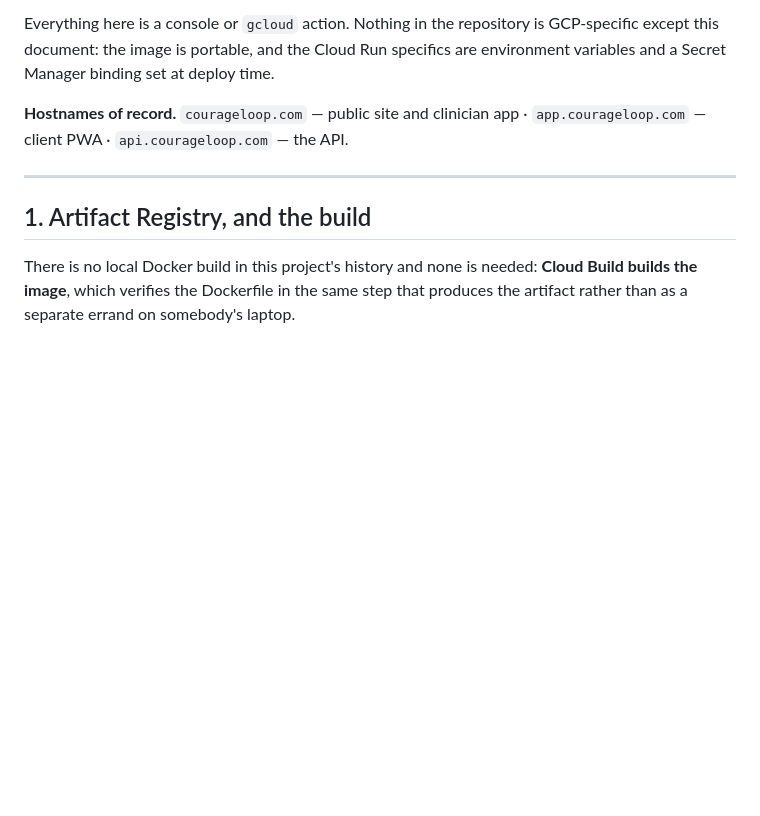
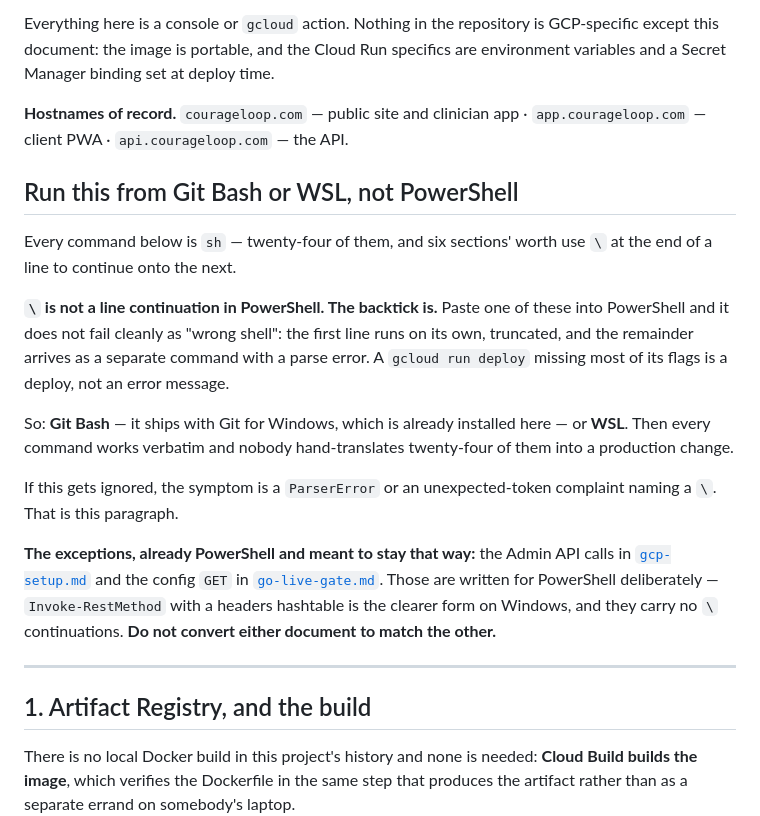
Before and after one commit to daniel-frenkel/ledger, a Markdown page: docs/deploy.md, the part around the change. Drawn GitHub-style; blank space fills up the shorter version.

Commit message:
Say which shell the runbook is written in
Every command in deploy.md is sh — twenty-four blocks, six sections using \
to continue a line. On Windows that is not a clean failure: PowerShell's
continuation is the backtick, so \ ends the statement, the first line runs
truncated, and the rest arrives as a parse error. A gcloud run deploy missing
most of its flags is a deploy, not an error message.

So the runbook now says up front: Git Bash or WSL, and names the ParserError
someone will see if they ignore it, so the error points back at the
paragraph.

Two corrections to the report that prompted this, both from the files.
deploy.md has no PowerShell blocks at all — §11 has no code blocks — so the
exception named there does not exist. The PowerShell lives in gcp-setup.md
(three blocks) and in go-live-gate.md's config GET, and those are the real
exceptions.

gcp-setup.md gets the mirror note, because the inverse mistake is now
available: someone tidying for consistency could convert it to sh. It is
PowerShell deliberately — Invoke-RestMethod with a headers hashtable is
clearer on Windows and carries no continuations. Neither document converts to
match the other.

Co-Authored-By: Claude Opus 5 <noreply@anthropic.com>

```diff
--- a/docs/deploy.md
+++ b/docs/deploy.md
@@ -11,6 +11,31 @@ time.
 
 **Hostnames of record.** `courageloop.com` — public site and clinician app ·
 `app.courageloop.com` — client PWA · `api.courageloop.com` — the API.
+
+## Run this from Git Bash or WSL, not PowerShell
+
+Every command below is `sh` — twenty-four of them, and six sections' worth use
+`\` at the end of a line to continue onto the next.
+
+**`\` is not a line continuation in PowerShell. The backtick is.** Paste one of
+these into PowerShell and it does not fail cleanly as "wrong shell": the first
+line runs on its own, truncated, and the remainder arrives as a separate
+command with a parse error. A `gcloud run deploy` missing most of its flags is
+a deploy, not an error message.
+
+So: **Git Bash** — it ships with Git for Windows, which is already installed
+here — or **WSL**. Then every command works verbatim and nobody hand-translates
+twenty-four of them into a production change.
+
+If this gets ignored, the symptom is a `ParserError` or an unexpected-token
+complaint naming a `\`. That is this paragraph.
+
+**The exceptions, already PowerShell and meant to stay that way:** the Admin
+API calls in [`gcp-setup.md`](gcp-setup.md) and the config `GET` in
+[`go-live-gate.md`](go-live-gate.md). Those are written for PowerShell
+deliberately — `Invoke-RestMethod` with a headers hashtable is the clearer form
+on Windows, and they carry no `\` continuations. **Do not convert either
+document to match the other.**
 
 ---
 
```
Also changed, not shown: docs/gcp-setup.md (+7 -0 lines).
